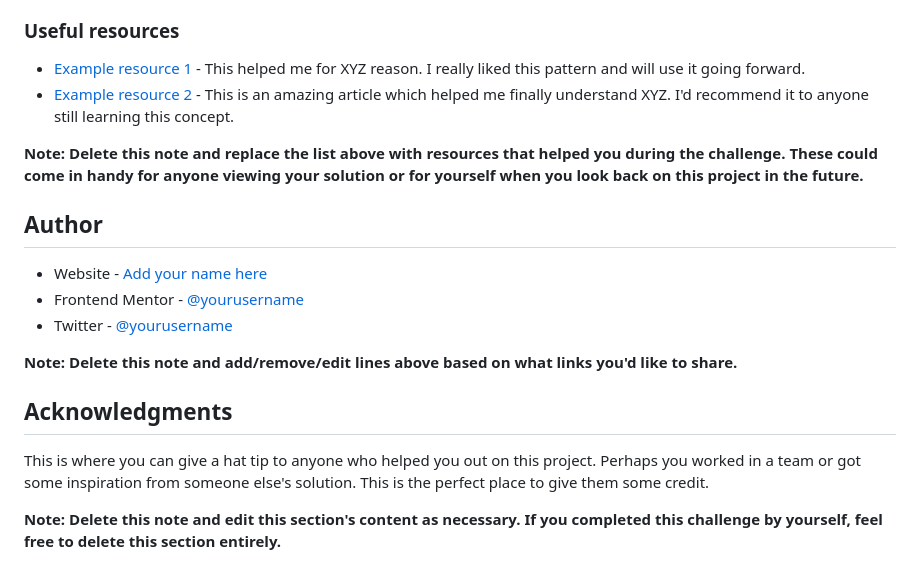
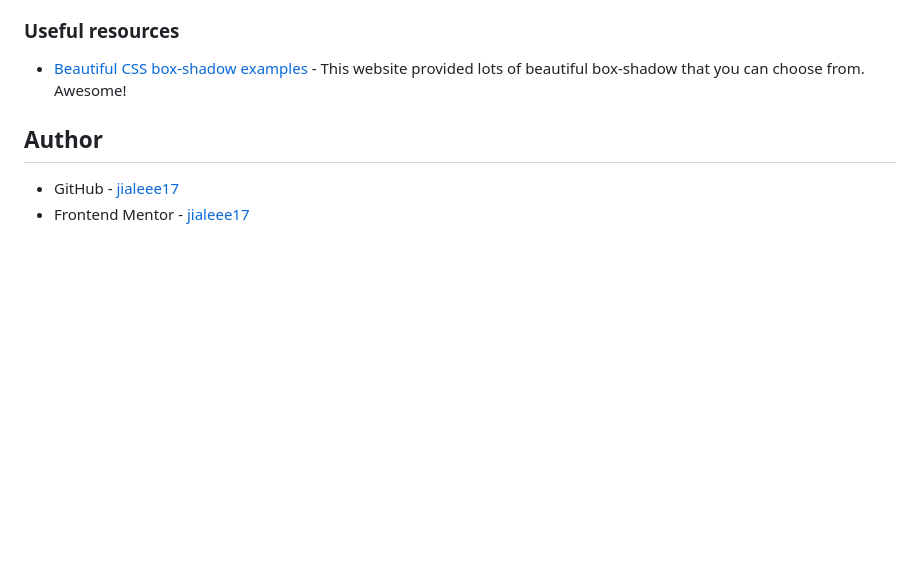
Before and after one commit to jialeee17/nft-preview-card-component, a Markdown page: README.md, the part around the change printed below. GitHub-like rendering; blank space fills up the shorter version.

```diff
--- a/README.md
+++ b/README.md
@@ -91,21 +70,9 @@ Use this section to outline areas that you want to continue focusing on in futur
 
 ### Useful resources
 
-- [Example resource 1](https://www.example.com) - This helped me for XYZ reason. I really liked this pattern and will use it going forward.
-- [Example resource 2](https://www.example.com) - This is an amazing article which helped me finally understand XYZ. I'd recommend it to anyone still learning this concept.
-
-**Note: Delete this note and replace the list above with resources that helped you during the challenge. These could come in handy for anyone viewing your solution or for yourself when you look back on this project in the future.**
+- [Beautiful CSS box-shadow examples](https://getcssscan.com/css-box-shadow-examples) - This website provided lots of beautiful box-shadow that you can choose from. Awesome!
 
 ## Author
 
-- Website - [Add your name here](https://www.your-site.com)
-- Frontend Mentor - [@yourusername](https://www.frontendmentor.io/profile/yourusername)
-- Twitter - [@yourusername](https://www.twitter.com/yourusername)
-
-**Note: Delete this note and add/remove/edit lines above based on what links you'd like to share.**
-
-## Acknowledgments
-
-This is where you can give a hat tip to anyone who helped you out on this project. Perhaps you worked in a team or got some inspiration from someone else's solution. This is the perfect place to give them some credit.
-
-**Note: Delete this note and edit this section's content as necessary. If you completed this challenge by yourself, feel free to delete this section entirely.**
+- GitHub - [jialeee17](https://github.com/jiale456?tab=repositories)
+- Frontend Mentor - [jialeee17](https://www.frontendmentor.io/profile/jiale456)
```
Also changed, not shown: other parts of README.md (+21 -42 lines), images/screenshot/desktop-view.png (added).
